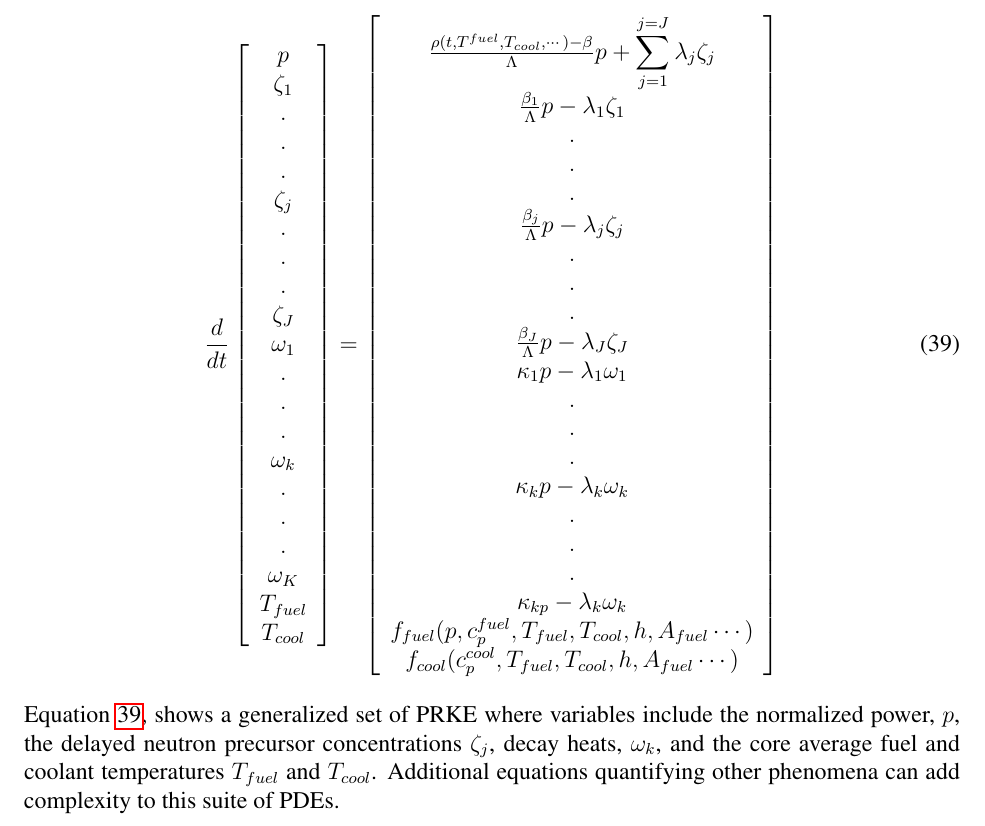
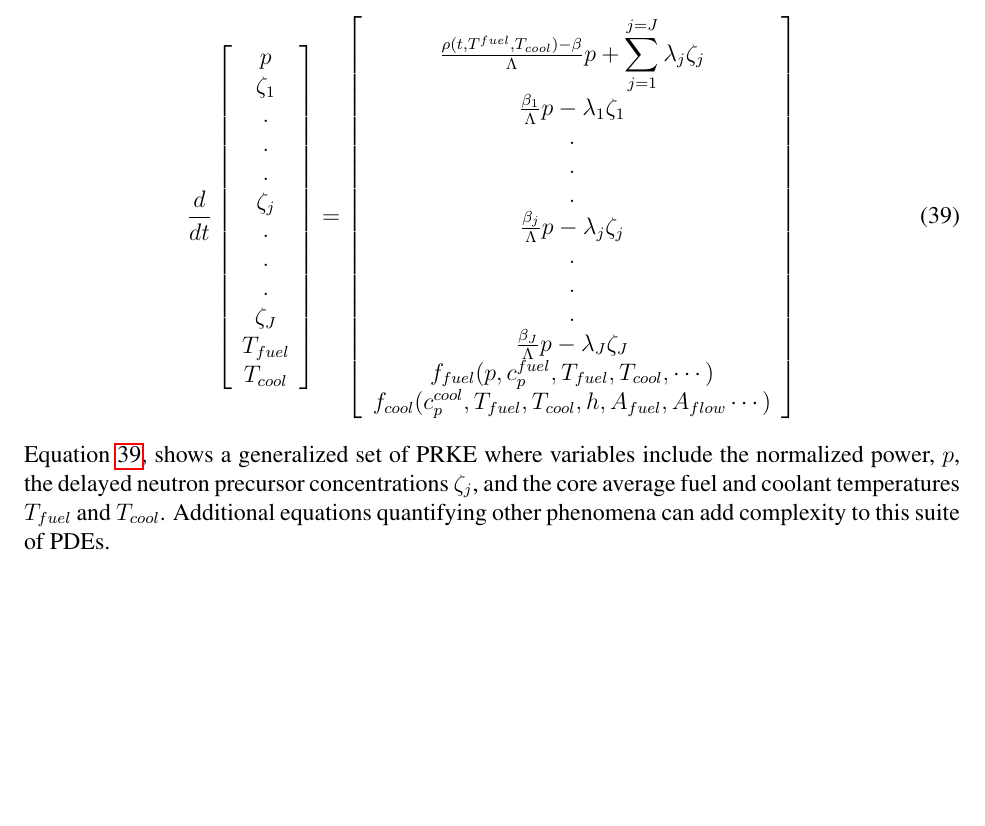
Before and after one commit to rachelslaybaugh/NE155, a LaTeX document (27-point-kinetics/27-point-kinetics.tex, which reads 27-point-kinetics/full_prke.tex): part of page 8 of 8 before the commit and part of page 7 of 7 after it, cut so that both start at the same text, the shorter picture padded with empty space. Compiled offline with pdfLaTeX.

Commit message:
drops omegas

```diff
--- a/27-point-kinetics/27-point-kinetics.tex
+++ b/27-point-kinetics/27-point-kinetics.tex
@@ -304,7 +304,7 @@ coolant:
 
 Equation \ref{eqn:full_prke}, shows a generalized set of PRKE where
 variables include the normalized power, $p$, the delayed neutron precursor
-concentrations $\zeta_j$, decay heats, $\omega_k$, and the core average fuel and
+concentrations $\zeta_j$, and the core average fuel and
 coolant temperatures $T_{fuel}$ and $T_{cool}$.  Additional equations
 quantifying other phenomena can add complexity to this suite of PDEs.
 
--- a/27-point-kinetics/full_prke.tex
+++ b/27-point-kinetics/full_prke.tex
@@ -13,15 +13,6 @@
       .\\
       .\\
       \zeta_J\\
-      \omega_1\\
-      .\\
-      .\\
-      .\\
-      \omega_k\\
-      .\\
-      .\\
-      .\\
-      \omega_K\\
       T_{fuel}\\
       T_{cool}\\
     \end{array}
@@ -40,17 +31,8 @@
         .\\
         .\\
         \frac{\beta_J}{\Lambda}p-\lambda_J\zeta_J\\
-        \kappa_1p - \lambda_1\omega_1\\
-        .\\
-        .\\
-        .\\
-        \kappa_kp - \lambda_k\omega_k\\
-        .\\
-        .\\
-        .\\
-        \kappa_{k p} - \lambda_k\omega_{k}\\
-        f_{fuel}(p, c_p^{fuel}, T_{fuel}, T_{cool},h,A_{fuel}\cdots)\\
-        f_{cool}(c_p^{cool}, T_{fuel}, T_{cool},h,A_{fuel}\cdots)\\
+        f_{fuel}(p, c_p^{fuel}, T_{fuel}, T_{cool},\cdots)\\
+        f_{cool}(c_p^{cool}, T_{fuel}, T_{cool},h,A_{fuel},A_{flow}\cdots)\\
       \end{array}
       \right]
       \label{eqn:full_prke}
```
Also changed, not shown: 27-point-kinetics/27-point-kinetics.pdf, 27-point-kinetics/full_prke.tex (2 more changed lines).
